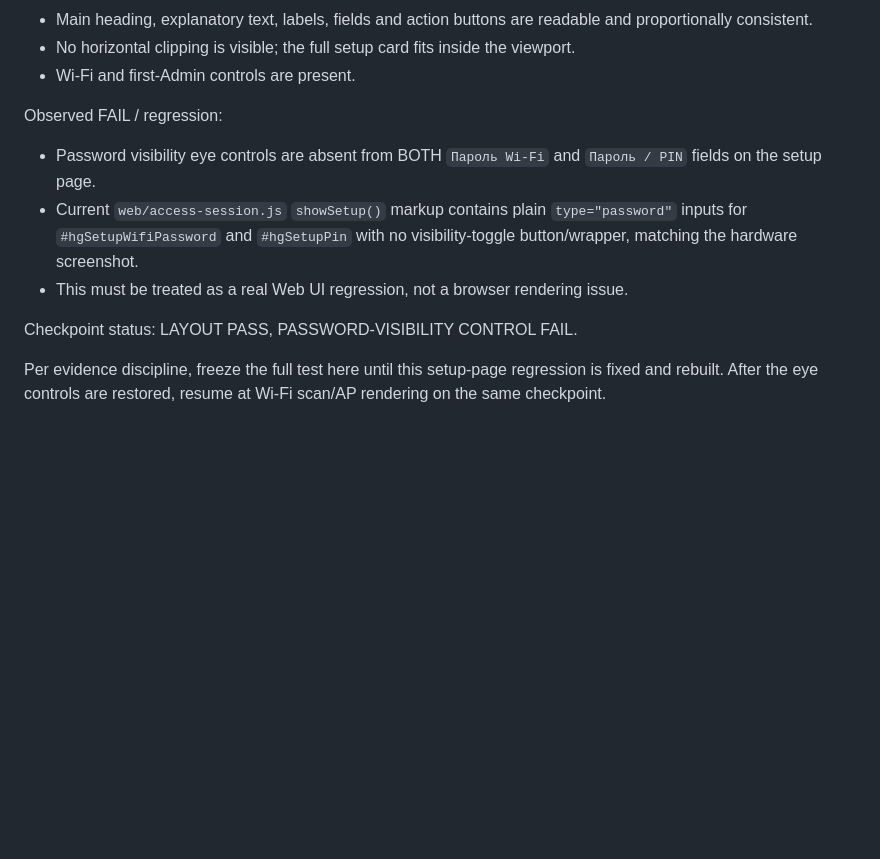
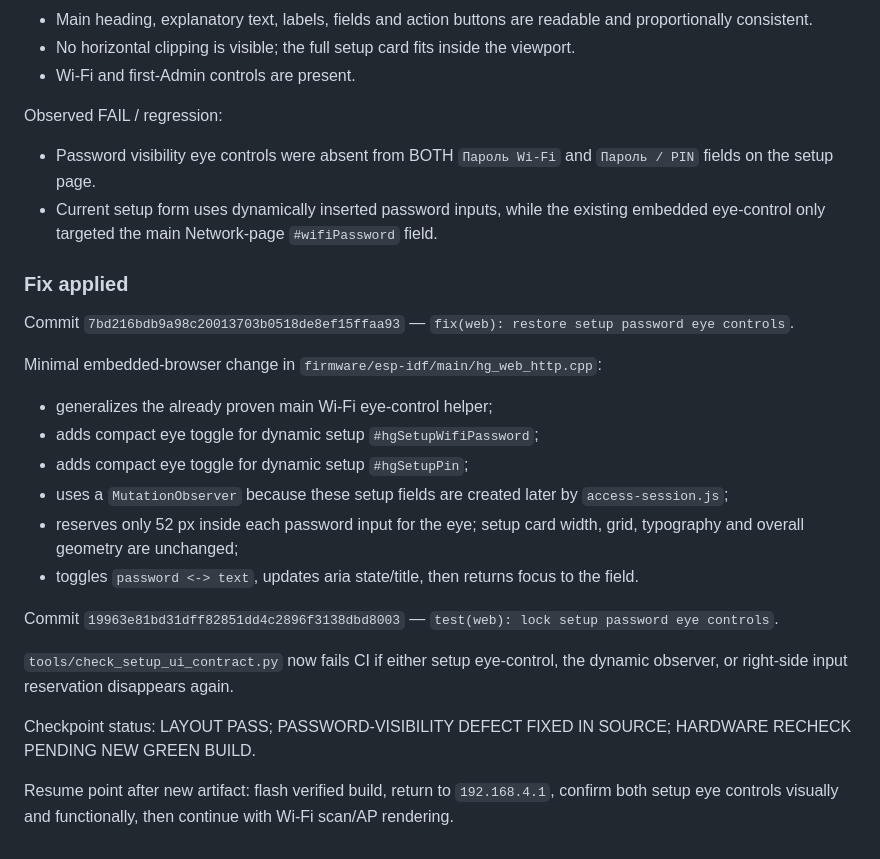
Before and after one commit to desfly/secyr, a Markdown page: AUDIT-JOURNAL-2026-08-22-CONTINUATION-11-WEBUI-FULL-TEST.md, the part around the change. GitHub-like rendering; blank space fills up the shorter version.

Commit message:
docs: record setup eye-control fix

```diff
--- a/AUDIT-JOURNAL-2026-08-22-CONTINUATION-11-WEBUI-FULL-TEST.md
+++ b/AUDIT-JOURNAL-2026-08-22-CONTINUATION-11-WEBUI-FULL-TEST.md
@@ -49,10 +49,25 @@ Observed PASS:
 - Wi-Fi and first-Admin controls are present.
 
 Observed FAIL / regression:
-- Password visibility eye controls are absent from BOTH `Пароль Wi-Fi` and `Пароль / PIN` fields on the setup page.
-- Current `web/access-session.js` `showSetup()` markup contains plain `type="password"` inputs for `#hgSetupWifiPassword` and `#hgSetupPin` with no visibility-toggle button/wrapper, matching the hardware screenshot.
-- This must be treated as a real Web UI regression, not a browser rendering issue.
+- Password visibility eye controls were absent from BOTH `Пароль Wi-Fi` and `Пароль / PIN` fields on the setup page.
+- Current setup form uses dynamically inserted password inputs, while the existing embedded eye-control only targeted the main Network-page `#wifiPassword` field.
 
-Checkpoint status: LAYOUT PASS, PASSWORD-VISIBILITY CONTROL FAIL.
+### Fix applied
 
-Per evidence discipline, freeze the full test here until this setup-page regression is fixed and rebuilt. After the eye controls are restored, resume at Wi-Fi scan/AP rendering on the same checkpoint.
+Commit `7bd216bdb9a98c20013703b0518de8ef15ffaa93` — `fix(web): restore setup password eye controls`.
+
+Minimal embedded-browser change in `firmware/esp-idf/main/hg_web_http.cpp`:
+- generalizes the already proven main Wi-Fi eye-control helper;
+- adds compact eye toggle for dynamic setup `#hgSetupWifiPassword`;
+- adds compact eye toggle for dynamic setup `#hgSetupPin`;
+- uses a `MutationObserver` because these setup fields are created later by `access-session.js`;
+- reserves only 52 px inside each password input for the eye; setup card width, grid, typography and overall geometry are unchanged;
+- toggles `password <-> text`, updates aria state/title, then returns focus to the field.
+
+Commit `19963e81bd31dff82851dd4c2896f3138dbd8003` — `test(web): lock setup password eye controls`.
+
+`tools/check_setup_ui_contract.py` now fails CI if either setup eye-control, the dynamic observer, or right-side input reservation disappears again.
+
+Checkpoint status: LAYOUT PASS; PASSWORD-VISIBILITY DEFECT FIXED IN SOURCE; HARDWARE RECHECK PENDING NEW GREEN BUILD.
+
+Resume point after new artifact: flash verified build, return to `192.168.4.1`, confirm both setup eye controls visually and functionally, then continue with Wi-Fi scan/AP rendering.
```
